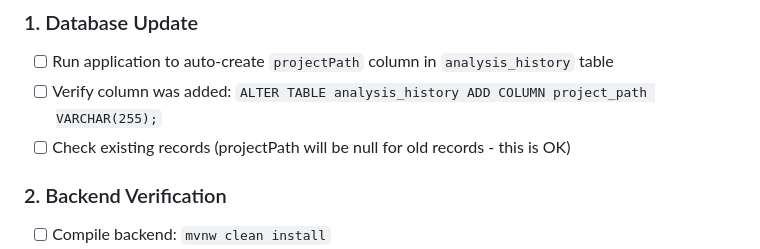
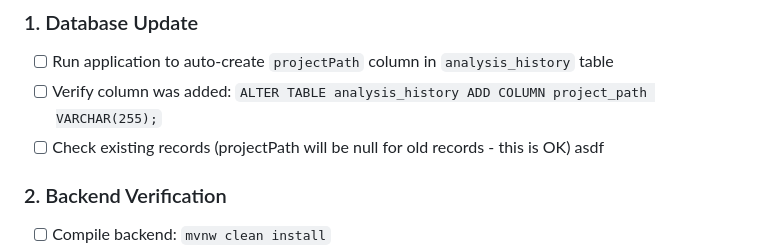
Before and after one commit to ahsanilya-s/DevSync, a Markdown page: DEPLOYMENT_CHECKLIST.md, the part around the change. Rendered like a GitHub page.

```diff
--- a/DEPLOYMENT_CHECKLIST.md
+++ b/DEPLOYMENT_CHECKLIST.md
@@ -6,7 +6,7 @@
 - [ ] Run application to auto-create `projectPath` column in `analysis_history` table
 - [ ] Verify column was added: `ALTER TABLE analysis_history ADD COLUMN project_path VARCHAR(255);`
 - [ ] Check existing records (projectPath will be null for old records - this is OK)
-
+asdf
 ### 2. Backend Verification
 - [ ] Compile backend: `mvnw clean install`
 - [ ] Check for compilation errors
```
